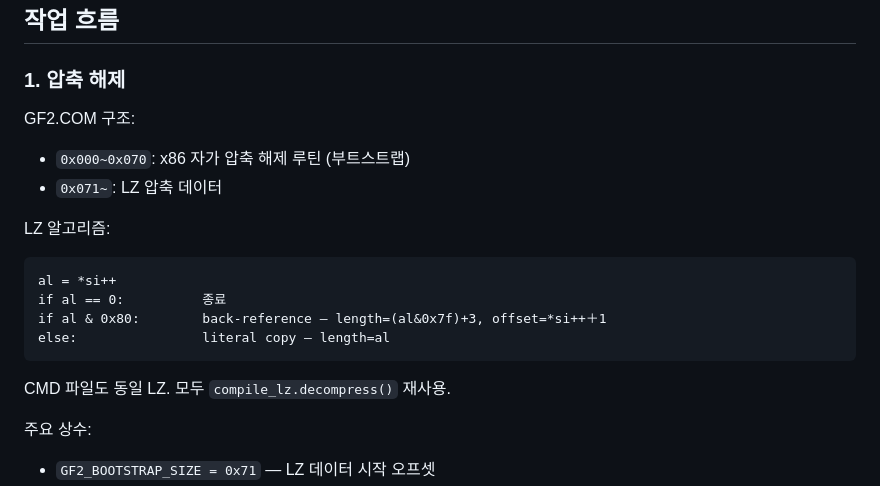
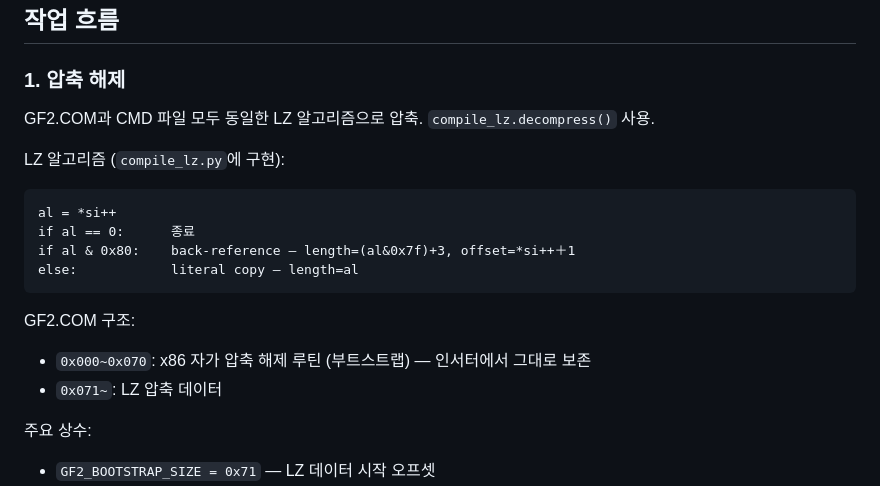
Before and after one commit to flvrdoyster/gensei-pc98, a Markdown page: tools/NOTES_hukyou.md, the part around the change. GitHub-like rendering.

````diff
--- a/tools/NOTES_hukyou.md
+++ b/tools/NOTES_hukyou.md
@@ -37,19 +37,19 @@ original/hukyou/
 
 ### 1. 압축 해제
 
-GF2.COM 구조:
-- `0x000~0x070`: x86 자가 압축 해제 루틴 (부트스트랩)
-- `0x071~`: LZ 압축 데이터
+GF2.COM과 CMD 파일 모두 동일한 LZ 알고리즘으로 압축. `compile_lz.decompress()` 사용.
 
-LZ 알고리즘:
+LZ 알고리즘 (`compile_lz.py`에 구현):
 ```
 al = *si++
-if al == 0:          종료
-if al & 0x80:        back-reference — length=(al&0x7f)+3, offset=*si++＋1
-else:                literal copy — length=al
+if al == 0:      종료
+if al & 0x80:    back-reference — length=(al&0x7f)+3, offset=*si++＋1
+else:            literal copy — length=al
 ```
 
-CMD 파일도 동일 LZ. 모두 `compile_lz.decompress()` 재사용.
+GF2.COM 구조:
+- `0x000~0x070`: x86 자가 압축 해제 루틴 (부트스트랩) — 인서터에서 그대로 보존
+- `0x071~`: LZ 압축 데이터
 
 주요 상수:
 - `GF2_BOOTSTRAP_SIZE = 0x71` — LZ 데이터 시작 오프셋
````
Also changed, not shown: tools/NOTES_kaitou.md (+2 -2 lines).
